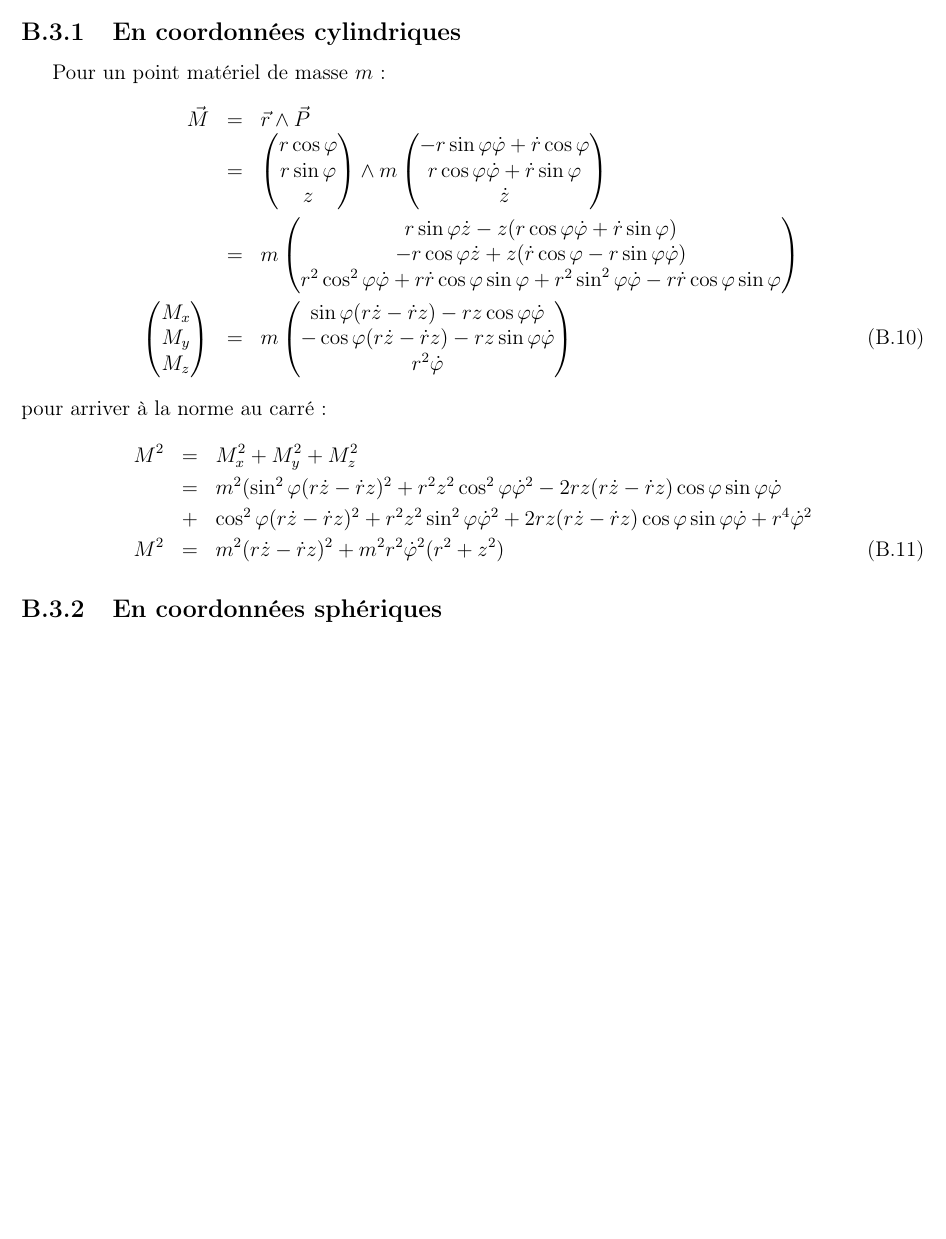
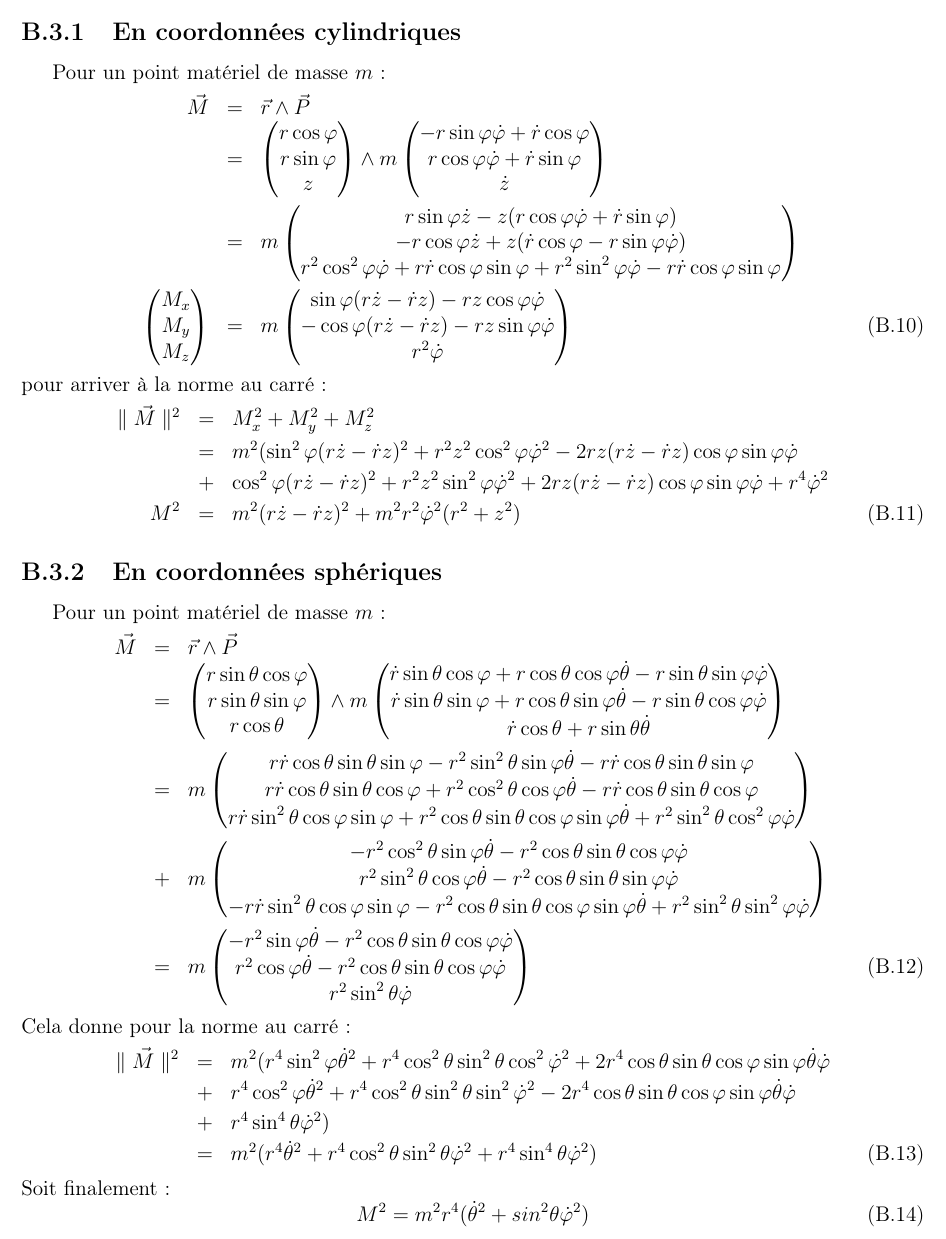
Before and after one commit to SMajerowicz/Physics, a LaTeX document (Mécanique/démonstration.tex, which reads Mécanique/chapters/exercices/chapter-02-exercices.tex): part of page 27 of 27 before the commit and part of page 27 of 28 after it, cut so that both start at the same text, the shorter picture padded with empty space. Compiled offline with pdfLaTeX.

Commit message:
End of Chap2_Ex2 serie

```diff
--- a/Mécanique/chapters/exercices/chapter-02-exercices.tex
+++ b/Mécanique/chapters/exercices/chapter-02-exercices.tex
@@ -98,7 +98,7 @@ Pour un point mat\'eriel de masse $m$ :
 \eea
 pour arriver à la norme au carr\'e :
 \bea
-	M^{2} & = & M_{x}^{2} + M_{y}^{2} + M_{z}^{2} \nonumber \\
+	\parallel \vec{M} \parallel^{2} & = & M_{x}^{2} + M_{y}^{2} + M_{z}^{2} \nonumber \\
 	& = & m^{2}(\sin^{2}\varphi(r\dot{z} - \dot{r}z)^{2} + r^{2}z^{2}\cos^{2}\varphi\dot{\varphi}^{2} - 2rz(r\dot{z} - \dot{r}z)\cos\varphi\sin\varphi\dot{\varphi} \nonumber \\
 	& + & \cos^{2}\varphi(r\dot{z} - \dot{r}z)^{2} + r^{2}z^{2}\sin^{2}\varphi\dot{\varphi}^{2} + 2rz(r\dot{z} - \dot{r}z)\cos\varphi\sin\varphi\dot{\varphi} + r^{4}\dot{\varphi}^{2} \nonumber \\
 	M^{2} & = & m^{2}(r\dot{z} - \dot{r}z)^{2} + m^{2}r^{2}\dot{\varphi}^{2}(r^{2} + z^{2})
@@ -106,4 +106,28 @@ pour arriver à la norme au carr\'e :
 
 \subsection{En coordonn\'ees sph\'eriques}
 
+Pour un point mat\'eriel de masse $m$ :
+\bea
+	\vec{M} & = & \vec{r}\wedge\vec{P} \nonumber \\
+	& = & \begin{pmatrix} r\sin\theta\cos\varphi \\ r\sin\theta\sin\varphi \\ r\cos\theta \end{pmatrix} \wedge m \begin{pmatrix} \dot{r}\sin\theta\cos\varphi + r\cos\theta\cos\varphi\dot{\theta} - r\sin\theta\sin\varphi\dot{\varphi} \\ \dot{r}\sin\theta\sin\varphi + r\cos\theta\sin\varphi\dot{\theta} - r\sin\theta\cos\varphi\dot{\varphi} \\ \dot{r}\cos\theta + r\sin\theta\dot{\theta} \end{pmatrix} \nonumber \\
+	& = & m \begin{pmatrix} r\dot{r}\cos\theta\sin\theta\sin\varphi - r^{2}\sin^{2}\theta\sin\varphi\dot{\theta} - r\dot{r}\cos\theta\sin\theta\sin\varphi \\ r\dot{r}\cos\theta\sin\theta\cos\varphi + r^{2}\cos^{2}\theta\cos\varphi\dot{\theta} - r\dot{r}\cos\theta\sin\theta\cos\varphi \\ r\dot{r}\sin^{2}\theta\cos\varphi\sin\varphi + r^{2}\cos\theta\sin\theta\cos\varphi\sin\varphi\dot{\theta} + r^{2}\sin^{2}\theta\cos^{2}\varphi\dot{\varphi} \end{pmatrix} \nonumber \\
+	& + & m \begin{pmatrix} -r^{2}\cos^{2}\theta\sin\varphi\dot{\theta} - r^{2}\cos\theta\sin\theta\cos\varphi\dot{\varphi} \\ r^{2}\sin^{2}\theta\cos\varphi\dot{\theta} - r^{2}\cos\theta\sin\theta\sin\varphi\dot{\varphi} \\ -r\dot{r}\sin^{2}\theta\cos\varphi\sin\varphi - r^{2}\cos\theta\sin\theta\cos\varphi\sin\varphi\dot{\theta} + r^{2}\sin^{2}\theta\sin^{2}\varphi\dot{\varphi} \end{pmatrix} \nonumber \\
+	& = & m \begin{pmatrix} -r^{2}\sin\varphi\dot{\theta} - r^{2}\cos\theta\sin\theta\cos\varphi\dot{\varphi} \\ r^{2}\cos\varphi\dot{\theta} - r^{2}\cos\theta\sin\theta\cos\varphi\dot{\varphi} \\ r^{2}\sin^{2}\theta\dot{\varphi} \end{pmatrix}
+\eea
+Cela donne pour la norme au carr\'e :
+\bea
+	\parallel \vec{M} \parallel^{2} & = & m^{2} ( r^{4}\sin^{2}\varphi\dot{\theta}^{2} + r^{4}\cos^{2}\theta\sin^{2}\theta\cos^{2}\dot{\varphi}^{2} + 2r^{4}\cos\theta\sin\theta\cos\varphi\sin\varphi\dot{\theta}\dot{\varphi} \nonumber \\
+	& + & r^{4}\cos^{2}\varphi\dot{\theta}^{2} + r^{4}\cos^{2}\theta\sin^{2}\theta\sin^{2}\dot{\varphi}^{2} - 2r^{4}\cos\theta\sin\theta\cos\varphi\sin\varphi\dot{\theta}\dot{\varphi} \nonumber \\
+	& + & r^{4}\sin^{4}\theta\dot{\varphi}^{2} ) \nonumber \\
+	& = & m^{2} ( r^{4}\dot{\theta}^{2} + r^{4}\cos^{2}\theta\sin^{2}\theta\dot{\varphi}^{2} + r^{4}\sin^{4}\theta\dot{\varphi}^{2} )
+\eea
+Soit finalement :
+\be
+	M^{2} = m^{2}r^{4} (\dot{\theta}^{2} + sin^{2}\theta\dot{\varphi}^{2})
+\ee
+
 \subsection{Conservation de l'impulsion et du moment cin\'etique dans des cas particuliers}
+
+Dans cette s\'erie d'exemples, cela consiste \`a appliquer l'invariance de la fonction de Lagrange lors d'une rotation et/ou d'une translation pour d\'eterminer quelles composantes se conservent. Ainsi :
+\begin{itemize}
+	\item[a)] avec champ issu d'un plan homog\`ene d\'efini par $(x,y)$, l'invariance lors d'une translation permet de conclure \`a la conservation de $P_{x}$ et $P_{y}$ alors que l'invariance lors d'une rotation ne peut conserver que $M_{z}$ ;
```
Also changed, not shown: Mécanique/chapters/chapter-02.tex (+3 -3 lines), Mécanique/chapters/exercices/chapter-02-exercices.tex (24 more changed lines).
